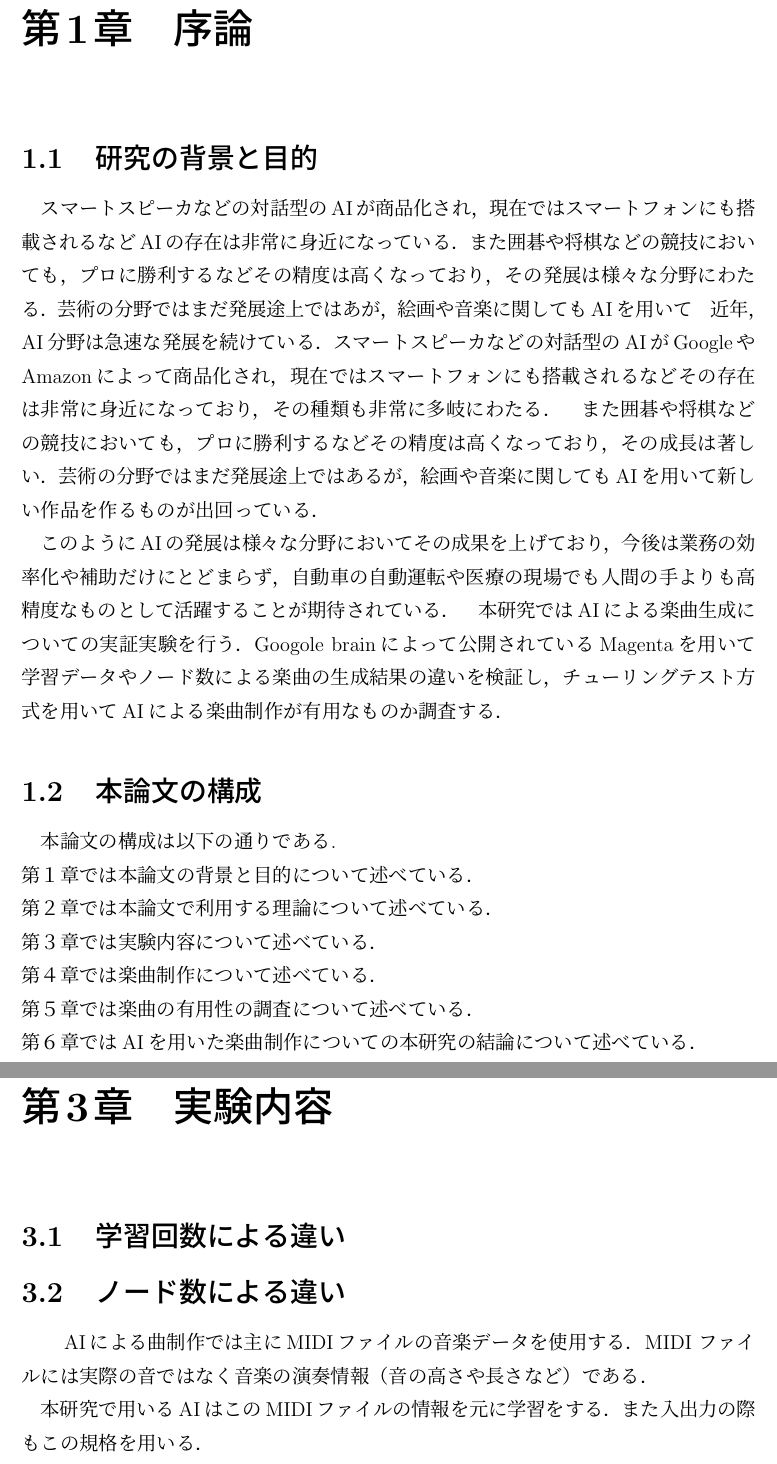
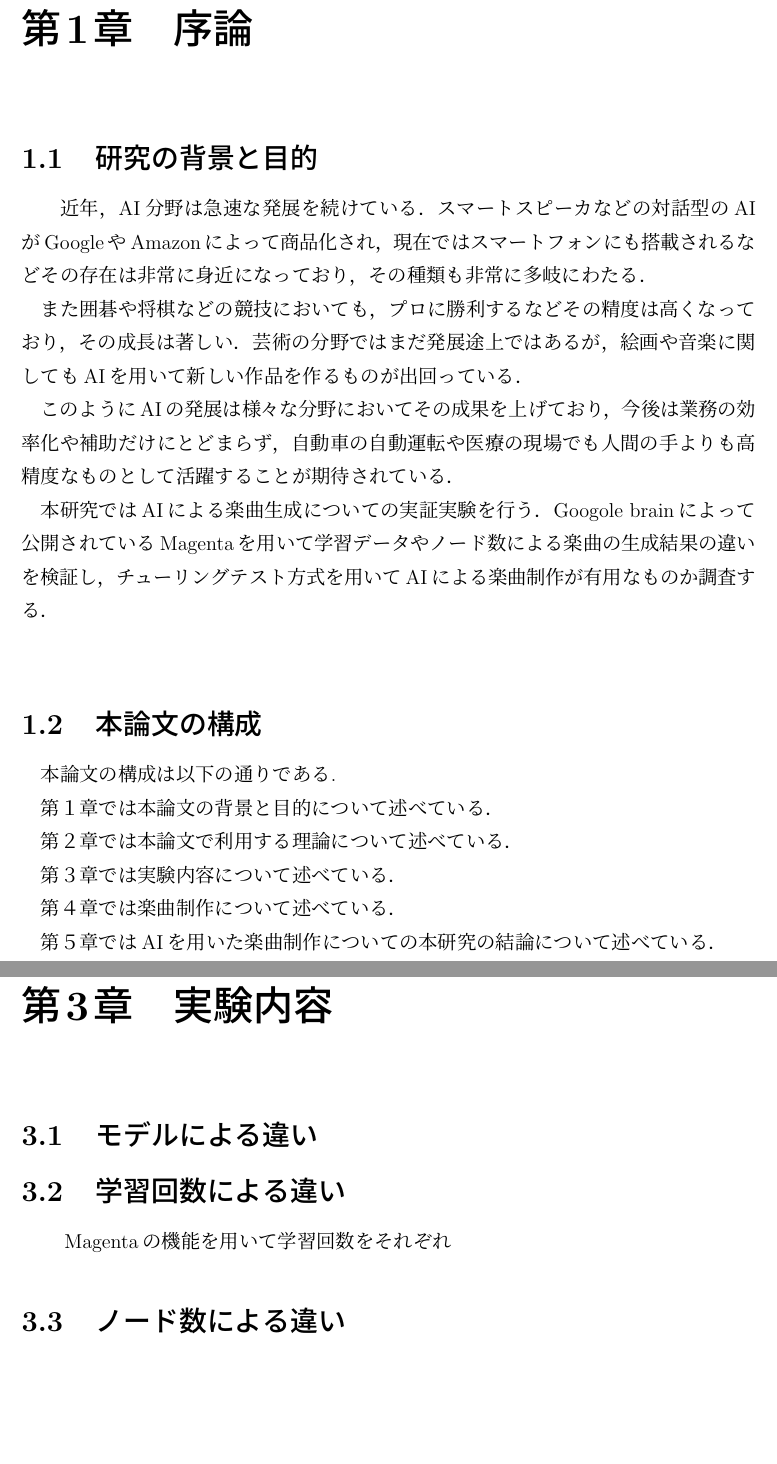
Before and after one commit to akibatsubasa/-, a LaTeX document (index.tex, which reads chapter/chapter1.tex, chapter/chapter3.tex): two parts of pages 5 and 7 of 12, joined at a grey line, cut so that both start at the same text, the shorter picture padded with empty space. Compiled offline with pLaTeX and dvipdfmx.

Commit message:
chapter1の変更

```diff
--- a/chapter/chapter1.tex
+++ b/chapter/chapter1.tex
@@ -1,18 +1,17 @@
 \chapter{序論}
 
 \section{研究の背景と目的}
-スマートスピーカなどの対話型のAIが商品化され，現在ではスマートフォンにも搭載されるなどAIの存在は非常に身近になっている．また囲碁や将棋などの競技においても，プロに勝利するなどその精度は高くなっており，その発展は様々な分野にわたる．芸術の分野ではまだ発展途上ではあが，絵画や音楽に関してもAIを用いて
-　近年，AI分野は急速な発展を続けている．スマートスピーカなどの対話型のAIがGoogleやAmazonによって商品化され，現在ではスマートフォンにも搭載されるなどその存在は非常に身近になっており，その種類も非常に多岐にわたる．
+　近年，AI分野は急速な発展を続けている．スマートスピーカなどの対話型のAIがGoogleやAmazonによって商品化され，現在ではスマートフォンにも搭載されるなどその存在は非常に身近になっており，その種類も非常に多岐にわたる．\\
 　また囲碁や将棋などの競技においても，プロに勝利するなどその精度は高くなっており，その成長は著しい．芸術の分野ではまだ発展途上ではあるが，絵画や音楽に関してもAIを用いて新しい作品を作るものが出回っている．\\
-　このようにAIの発展は様々な分野においてその成果を上げており，今後は業務の効率化や補助だけにとどまらず，自動車の自動運転や医療の現場でも人間の手よりも高精度なものとして活躍することが期待されている．
-　本研究ではAIによる楽曲生成についての実証実験を行う．Googole brainによって公開されているMagentaを用いて学習データやノード数による楽曲の生成結果の違いを検証し，チューリングテスト方式を用いてAIによる楽曲制作が有用なものか調査する．
+　このようにAIの発展は様々な分野においてその成果を上げており，今後は業務の効率化や補助だけにとどまらず，自動車の自動運転や医療の現場でも人間の手よりも高精度なものとして活躍することが期待されている．\\
+　本研究ではAIによる楽曲生成についての実証実験を行う．Googole brainによって公開されているMagentaを用いて学習データやノード数による楽曲の生成結果の違いを検証し，チューリングテスト方式を用いてAIによる楽曲制作が有用なものか調査する．\\
+
 
 
 \section{本論文の構成}
 本論文の構成は以下の通りである.\\
-第１章では本論文の背景と目的について述べている．\\
-第２章では本論文で利用する理論について述べている．\\
-第３章では実験内容について述べている．\\
-第４章では楽曲制作について述べている．\\
-第５章では楽曲の有用性の調査について述べている．\\
-第６章ではAIを用いた楽曲制作についての本研究の結論について述べている．\\
+　第１章では本論文の背景と目的について述べている．\\
+　第２章では本論文で利用する理論について述べている．\\
+　第３章では実験内容について述べている．\\
+　第４章では楽曲制作について述べている．\\
+　第５章ではAIを用いた楽曲制作についての本研究の結論について述べている．\\
--- a/chapter/chapter3.tex
+++ b/chapter/chapter3.tex
@@ -1,7 +1,7 @@
 \chapter{実験内容}
+\section{モデルによる違い}
+
 \section{学習回数による違い}
 
+　Magentaの機能を用いて学習回数をそれぞれ
 \section{ノード数による違い}
-
-　AIによる曲制作では主にMIDIファイルの音楽データを使用する．MIDI ファイルには実際の音ではなく音楽の演奏情報（音の高さや長さなど）である．\\
-　本研究で用いるAIはこのMIDIファイルの情報を元に学習をする．また入出力の際もこの規格を用いる．\\
```
Also changed, not shown: chapter/chapter2.tex (+4 -4 lines), 1 other file.
